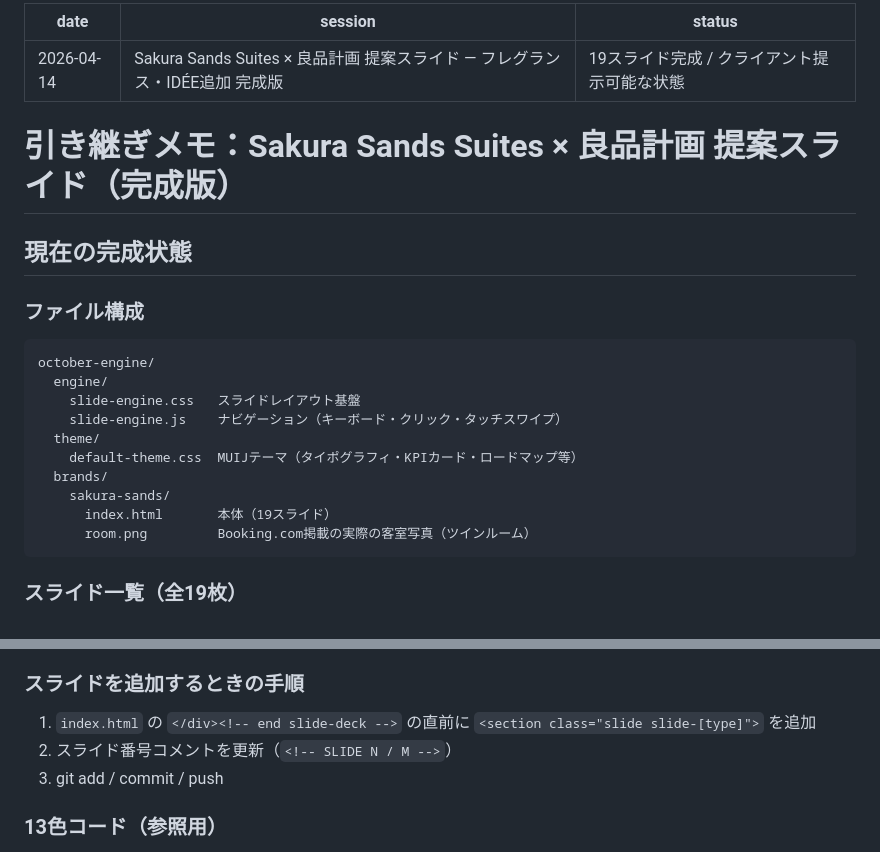
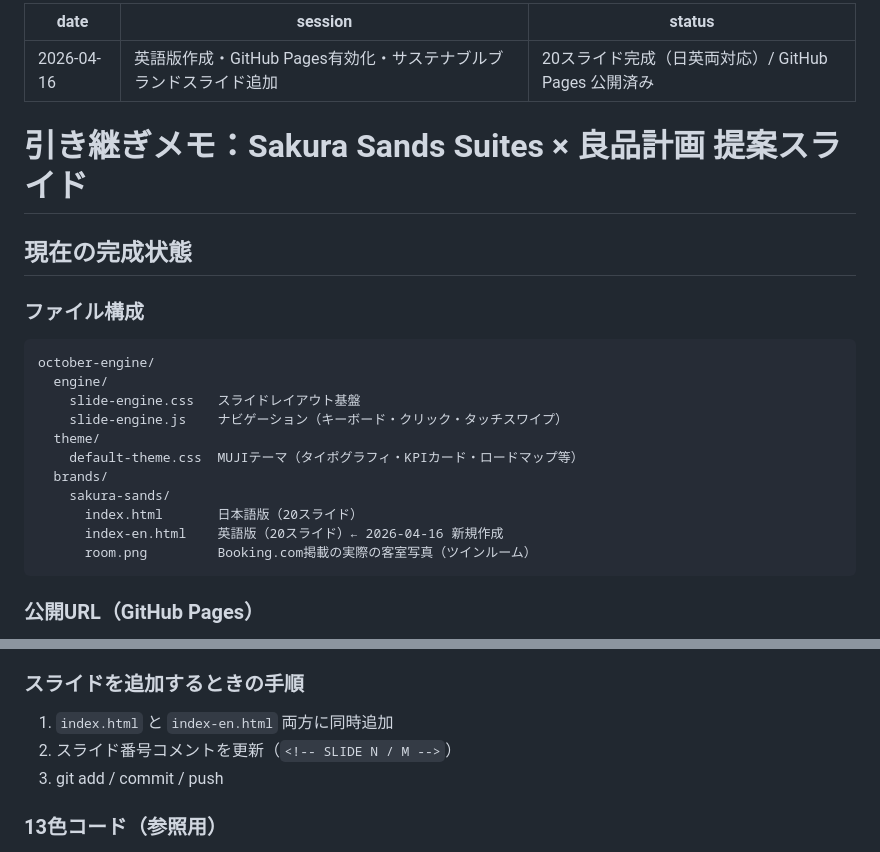
Before and after one commit to yukikiki2011-cloud/october-engine, a Markdown page: HANDOVER.md, 2 parts joined by grey strips. Drawn GitHub-style.

````diff
--- a/HANDOVER.md
+++ b/HANDOVER.md
@@ -1,10 +1,10 @@
 ---
-date: 2026-04-14
-session: Sakura Sands Suites × 良品計画 提案スライド — フレグランス・IDÉE追加 完成版
-status: 19スライド完成 / クライアント提示可能な状態
+date: 2026-04-16
+session: 英語版作成・GitHub Pages有効化・サステナブルブランドスライド追加
+status: 20スライド完成（日英両対応）/ GitHub Pages 公開済み
 ---
 
-# 引き継ぎメモ：Sakura Sands Suites × 良品計画 提案スライド（完成版）
+# 引き継ぎメモ：Sakura Sands Suites × 良品計画 提案スライド
 
 ## 現在の完成状態
 
@@ -16,12 +16,13 @@ october-engine/
     slide-engine.css   スライドレイアウト基盤
     slide-engine.js    ナビゲーション（キーボード・クリック・タッチスワイプ）
   theme/
-    default-theme.css  MUIJテーマ（タイポグラフィ・KPIカード・ロードマップ等）
+    default-theme.css  MUJIテーマ（タイポグラフィ・KPIカード・ロードマップ等）
   brands/
     sakura-sands/
-      index.html       本体（19スライド）
+      index.html       日本語版（20スライド）
+      index-en.html    英語版（20スライド）← 2026-04-16 新規作成
       room.png         Booking.com掲載の実際の客室写真（ツインルーム）
 ```
 
-### スライド一覧（全19枚）
+### 公開URL（GitHub Pages）
 
@@ -122,5 +145,5 @@ october-engine/
 ### スライドを追加するときの手順
-1. `index.html` の `</div><!-- end slide-deck -->` の直前に `<section class="slide slide-[type]">` を追加
+1. `index.html` と `index-en.html` 両方に同時追加
 2. スライド番号コメントを更新（`<!-- SLIDE N / M -->`）
 3. git add / commit / push
 
````
Also changed, not shown: other parts of HANDOVER.md (+82 -58 lines).
